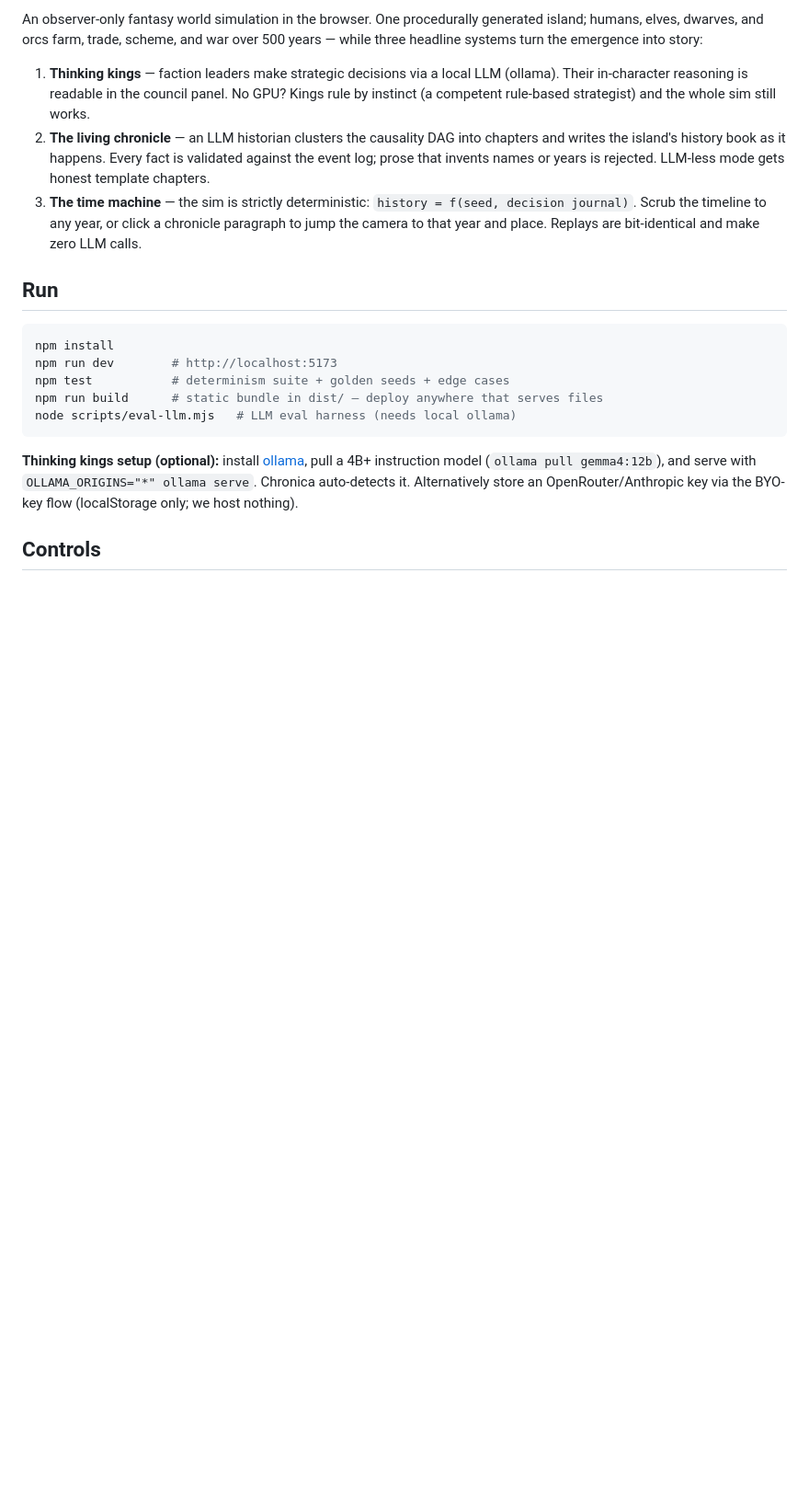
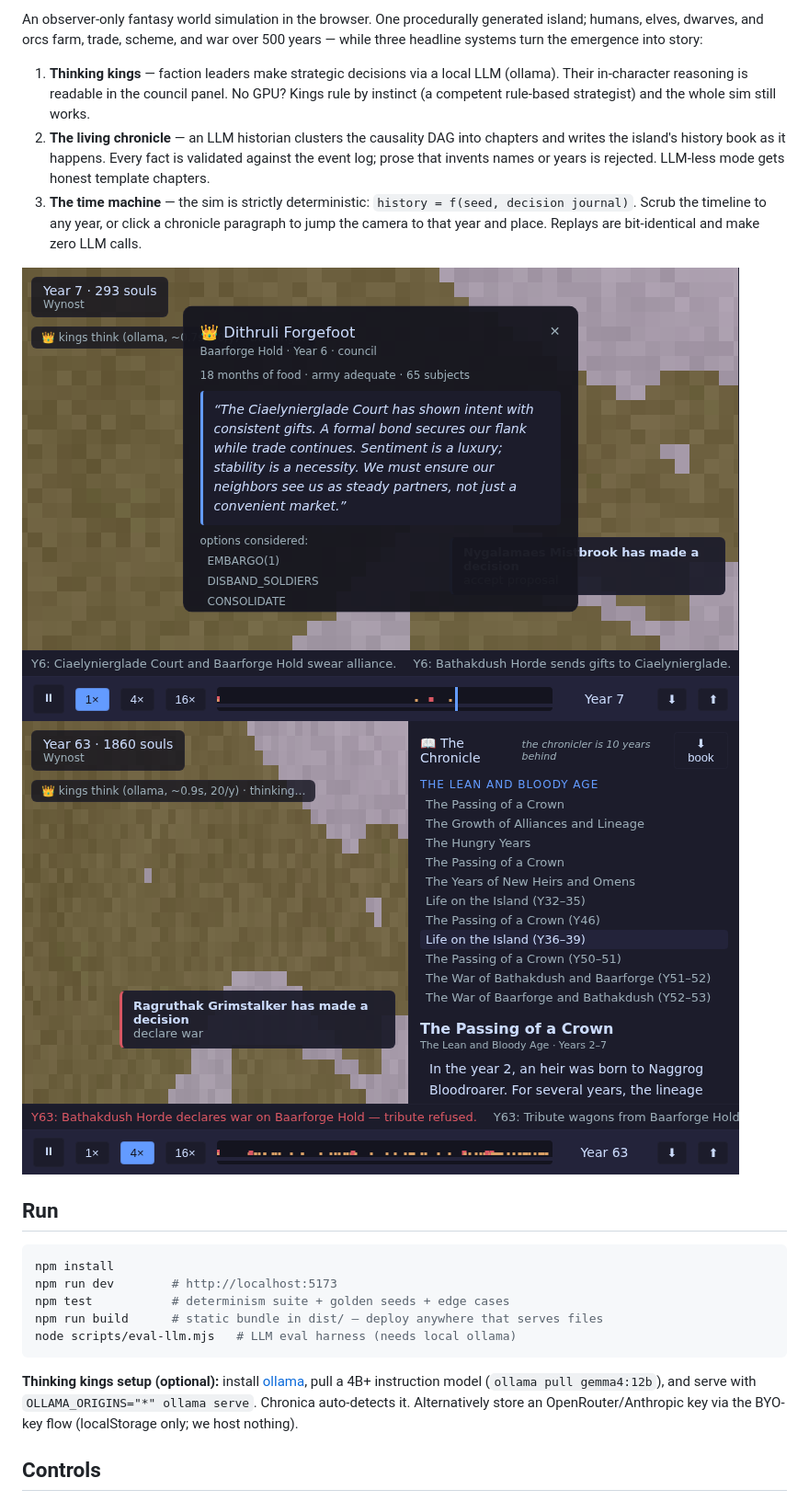
Before and after one commit to NatBrian/chronica, a Markdown page: README.md, the part around the change. Shown: that part at 92% size. GitHub-like rendering; pictures changed too: docs/screenshots/chronicle.png (added), docs/screenshots/council.png (added); blank space fills up the shorter version.

```diff
--- a/README.md
+++ b/README.md
@@ -7,6 +7,9 @@ An observer-only fantasy world simulation in the browser. One procedurally gener
 1. **Thinking kings** — faction leaders make strategic decisions via a local LLM (ollama). Their in-character reasoning is readable in the council panel. No GPU? Kings rule by instinct (a competent rule-based strategist) and the whole sim still works.
 2. **The living chronicle** — an LLM historian clusters the causality DAG into chapters and writes the island's history book as it happens. Every fact is validated against the event log; prose that invents names or years is rejected. LLM-less mode gets honest template chapters.
 3. **The time machine** — the sim is strictly deterministic: `history = f(seed, decision journal)`. Scrub the timeline to any year, or click a chronicle paragraph to jump the camera to that year and place. Replays are bit-identical and make zero LLM calls.
+
+![council](docs/screenshots/council.png)
+![chronicle](docs/screenshots/chronicle.png)
 
 ## Run
 
```
Also changed, not shown: DEPLOY.md (added, +37 -0 lines), docs/09-landscape.md (+10 -0 lines), docs/screenshots/causality.png (added), docs/screenshots/island.png (added), docs/screenshots/postcard.png (added), docs/screenshots/timemachine.png (added), 1 other file.
